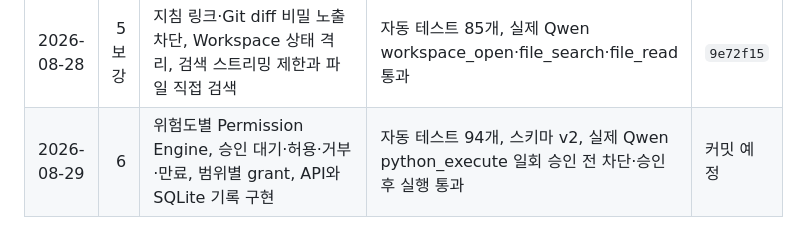
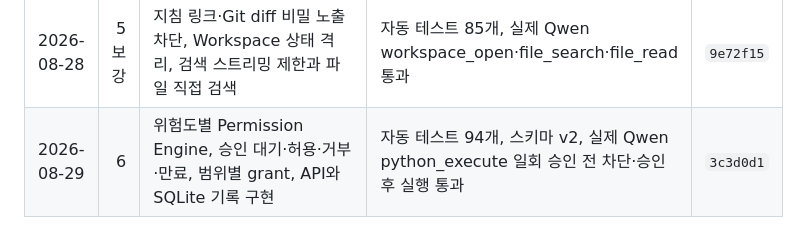
Before and after one commit to juper007/Thor-manager, a Markdown page: docs/thor-agent-harness-execution-plan.md, the part around the change. Drawn GitHub-style.

Commit message:
docs: record stage 6 completion

```diff
--- a/docs/thor-agent-harness-execution-plan.md
+++ b/docs/thor-agent-harness-execution-plan.md
@@ -412,4 +412,4 @@
 | 2026-08-28 | 4 | SQLite 스키마·마이그레이션·세션 API·복구·마스킹·보존 정책 구현 및 리뷰 수정 | 자동 테스트 71개, 스키마 v1, 재시작 보존·중단 복구·실제 resume API 통과 | `49f573b` |
 | 2026-08-28 | 5 | 허용 목록 기반 Workspace와 읽기 전용 파일·검색·Git 도구, 코드 분석 스킬 구현 | 자동 테스트 81개, 민감 경로 차단, 실제 Qwen 검색·읽기·줄 번호 답변 통과 | `d19e11f` |
 | 2026-08-28 | 5 보강 | 지침 링크·Git diff 비밀 노출 차단, Workspace 상태 격리, 검색 스트리밍 제한과 파일 직접 검색 | 자동 테스트 85개, 실제 Qwen workspace_open·file_search·file_read 통과 | `9e72f15` |
-| 2026-08-29 | 6 | 위험도별 Permission Engine, 승인 대기·허용·거부·만료, 범위별 grant, API와 SQLite 기록 구현 | 자동 테스트 94개, 스키마 v2, 실제 Qwen python_execute 일회 승인 전 차단·승인 후 실행 통과 | 커밋 예정 |
+| 2026-08-29 | 6 | 위험도별 Permission Engine, 승인 대기·허용·거부·만료, 범위별 grant, API와 SQLite 기록 구현 | 자동 테스트 94개, 스키마 v2, 실제 Qwen python_execute 일회 승인 전 차단·승인 후 실행 통과 | `3c3d0d1` |
```
